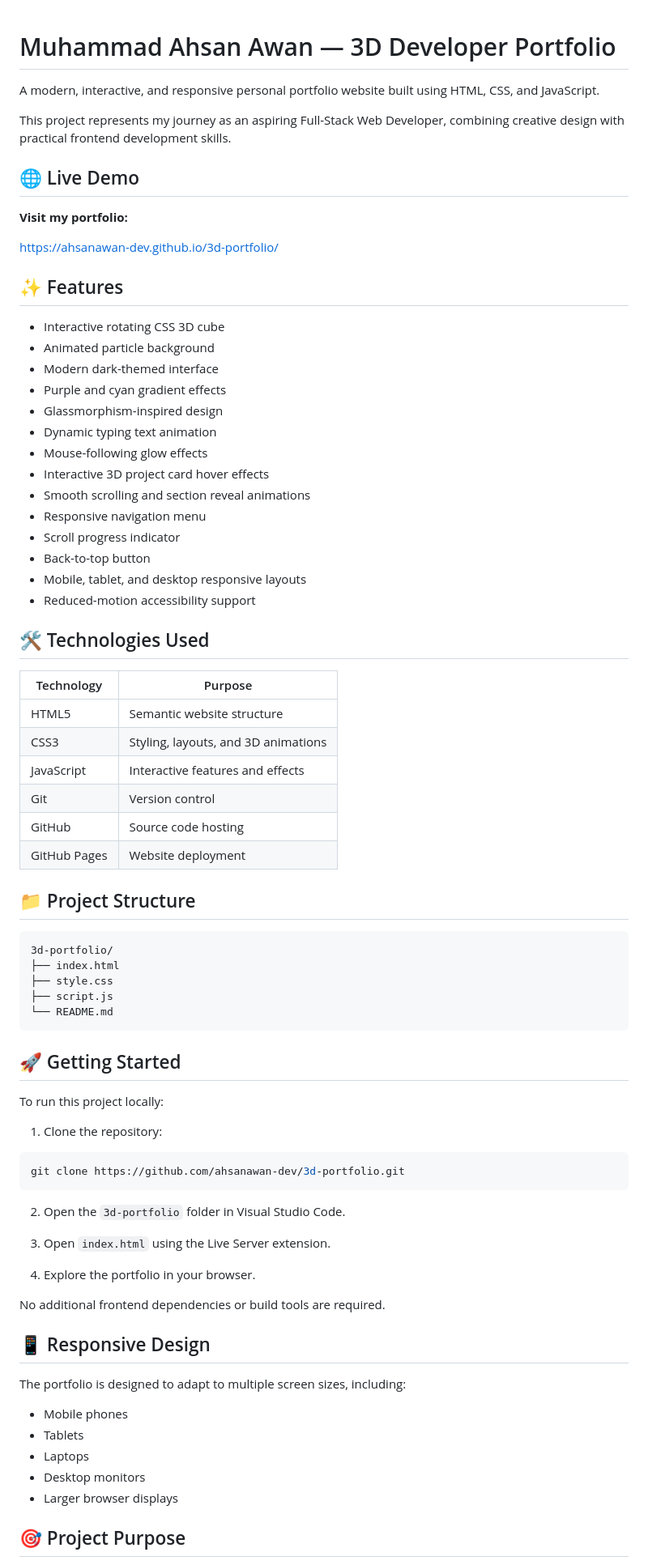
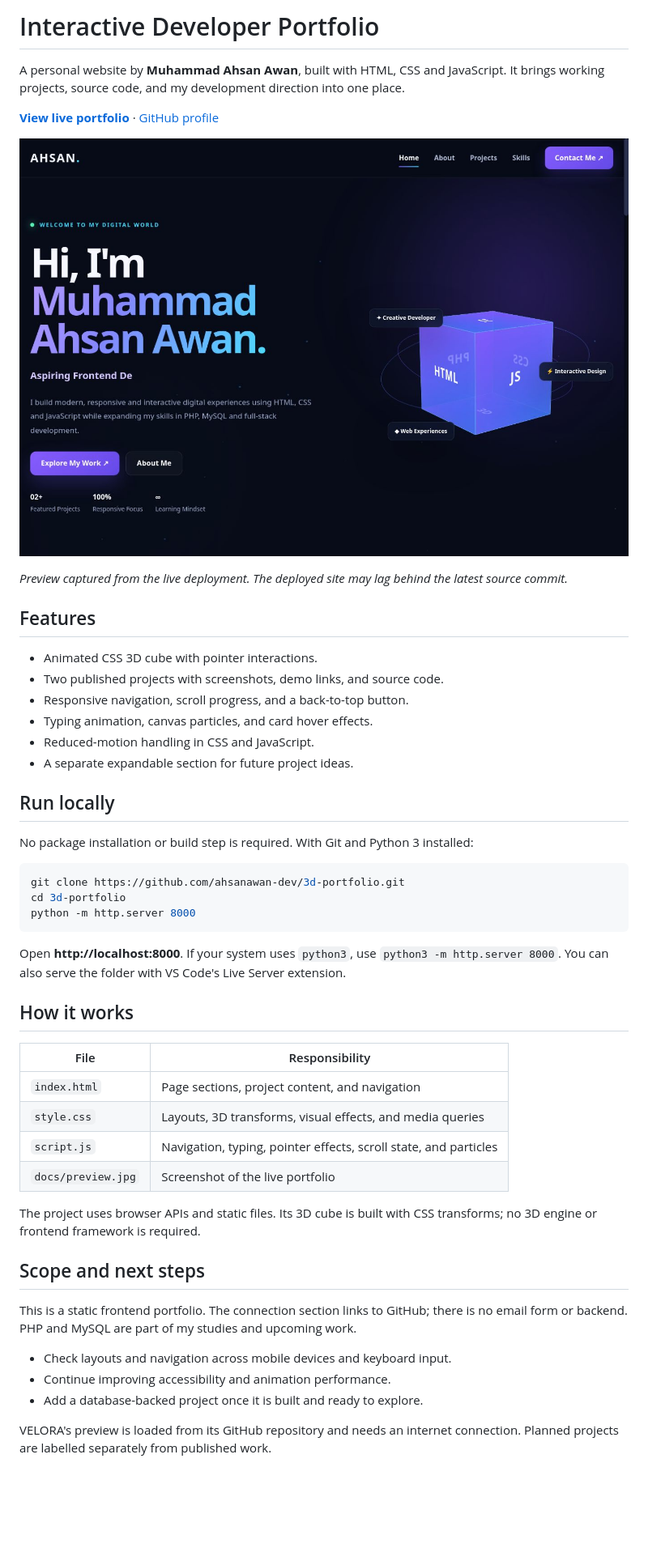
Before and after one commit to ahsanawan-dev/3d-portfolio, a Markdown page: README.md, the part around one of its changes. Shown at 81% size. GitHub-like rendering; pictures changed too: docs/preview.jpg (added); blank space fills up the shorter version.

Commit message:
feat: showcase live projects with previews and clearer portfolio content

````diff
--- a/README.md
+++ b/README.md
@@ -1,81 +1,52 @@
+# Interactive Developer Portfolio
 
-# Muhammad Ahsan Awan — 3D Developer Portfolio
+A personal website by **Muhammad Ahsan Awan**, built with HTML, CSS and JavaScript. It brings working projects, source code, and my development direction into one place.
 
-A modern, interactive, and responsive personal portfolio website built using HTML, CSS, and JavaScript.
+**[View live portfolio](https://ahsanawan-dev.github.io/3d-portfolio/)** · [GitHub profile](https://github.com/ahsanawan-dev)
 
-This project represents my journey as an aspiring Full-Stack Web Developer, combining creative design with practical frontend development skills.
+[![Portfolio homepage with its animated CSS cube](docs/preview.jpg)](https://ahsanawan-dev.github.io/3d-portfolio/)
 
-## 🌐 Live Demo
+*Preview captured from the live deployment. The deployed site may lag behind the latest source commit.*
 
-**Visit my portfolio:**
+## Features
 
-https://ahsanawan-dev.github.io/3d-portfolio/
+- Animated CSS 3D cube with pointer interactions.
+- Two published projects with screenshots, demo links, and source code.
+- Responsive navigation, scroll progress, and a back-to-top button.
+- Typing animation, canvas particles, and card hover effects.
+- Reduced-motion handling in CSS and JavaScript.
+- A separate expandable section for future project ideas.
 
-## ✨ Features
+## Run locally
 
-- Interactive rotating CSS 3D cube
-- Animated particle background
-- Modern dark-themed interface
-- Purple and cyan gradient effects
-- Glassmorphism-inspired design
-- Dynamic typing text animation
-- Mouse-following glow effects
-- Interactive 3D project card hover effects
-- Smooth scrolling and section reveal animations
-- Responsive navigation menu
-- Scroll progress indicator
-- Back-to-top button
-- Mobile, tablet, and desktop responsive layouts
-- Reduced-motion accessibility support
-
-## 🛠️ Technologies Used
-
-| Technology | Purpose |
-|------------|---------|
-| HTML5 | Semantic website structure |
-| CSS3 | Styling, layouts, and 3D animations |
-| JavaScript | Interactive features and effects |
-| Git | Version control |
-| GitHub | Source code hosting |
-| GitHub Pages | Website deployment |
-
-## 📁 Project Structure
-
-```text
-3d-portfolio/
-├── index.html
-├── style.css
-├── script.js
-└── README.md
-```
-
-## 🚀 Getting Started
-
-To run this project locally:
-
-1. Clone the repository:
+No package installation or build step is required. With Git and Python 3 installed:
 
 ```bash
 git clone https://github.com/ahsanawan-dev/3d-portfolio.git
+cd 3d-portfolio
+python -m http.server 8000
 ```
 
-2. Open the `3d-portfolio` folder in Visual Studio Code.
+Open **http://localhost:8000**. If your system uses `python3`, use `python3 -m http.server 8000`. You can also serve the folder with VS Code's Live Server extension.
 
-3. Open `index.html` using the Live Server extension.
+## How it works
 
-4. Explore the portfolio in your browser.
+| File | Responsibility |
+| --- | --- |
+| `index.html` | Page sections, project content, and navigation |
+| `style.css` | Layouts, 3D transforms, visual effects, and media queries |
+| `script.js` | Navigation, typing, pointer effects, scroll state, and particles |
+| `docs/preview.jpg` | Screenshot of the live portfolio |
 
-No additional frontend dependencies or build tools are required.
+The project uses browser APIs and static files. Its 3D cube is built with CSS transforms; no 3D engine or frontend framework is required.
 
-## 📱 Responsive Design
+## Scope and next steps
 
-The portfolio is designed to adapt to multiple screen sizes, including:
+This is a static frontend portfolio. The connection section links to GitHub; there is no email form or backend. PHP and MySQL are part of my studies and upcoming work.
 
-- Mobile phones
-- Tablets
-- Laptops
-- Desktop monitors
-- Larger browser displays
+- Check layouts and navigation across mobile devices and keyboard input.
+- Continue improving accessibility and animation performance.
+- Add a database-backed project once it is built and ready to explore.
 
-## 🎯 Project Purpose
+VELORA's preview is loaded from its GitHub repository and needs an internet connection. Planned projects are labelled separately from published work.
 
````
Also changed, not shown: other parts of README.md (+3 -35 lines), 3 other files.
